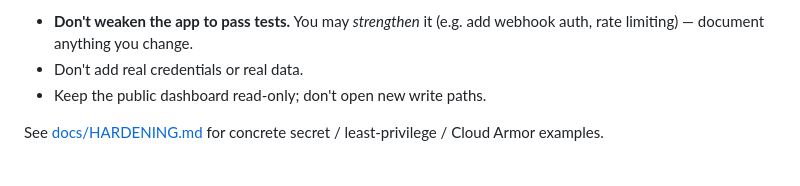
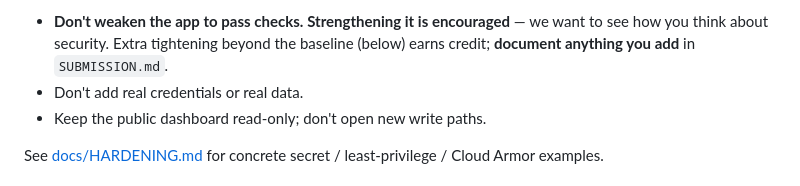
Before and after one commit to RitzConsulting/gex-sample-cloud, a Markdown page: ASSIGNMENT.md, the part around one of its changes. GitHub-like rendering.

```diff
--- a/ASSIGNMENT.md
+++ b/ASSIGNMENT.md
@@ -54,6 +90,7 @@ HTTPS-only practices. The exact acceptance criteria are in
 
-- **Don't weaken the app to pass tests.** You may *strengthen* it (e.g. add
-  webhook auth, rate limiting) — document anything you change.
+- **Don't weaken the app to pass checks.** **Strengthening it is encouraged** —
+  we want to see how you think about security. Extra tightening beyond the
+  baseline (below) earns credit; **document anything you add** in `SUBMISSION.md`.
 - Don't add real credentials or real data.
 - Keep the public dashboard read-only; don't open new write paths.
 
```
Also changed, not shown: other parts of ASSIGNMENT.md (+42 -6 lines), README.md (+17 -1 lines).
